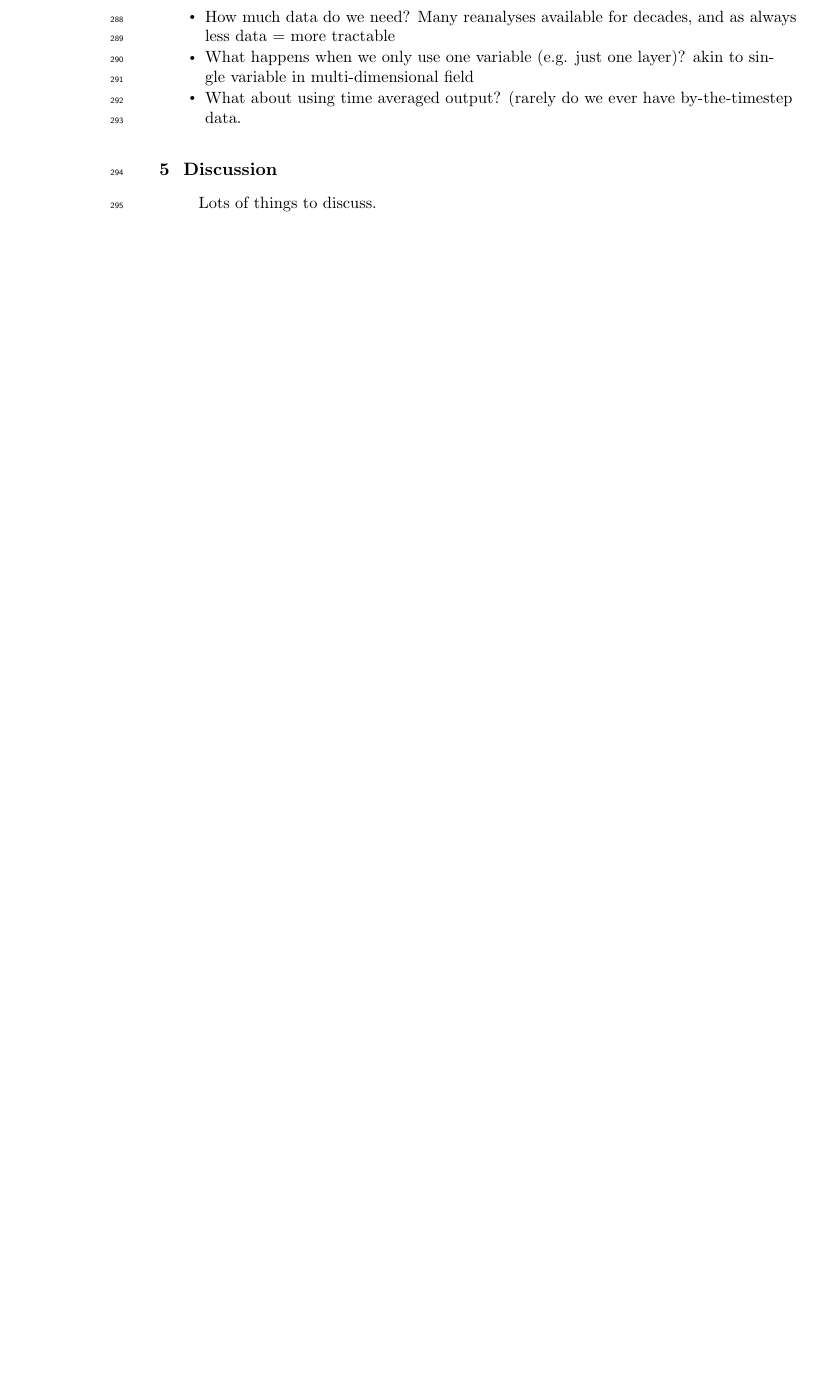
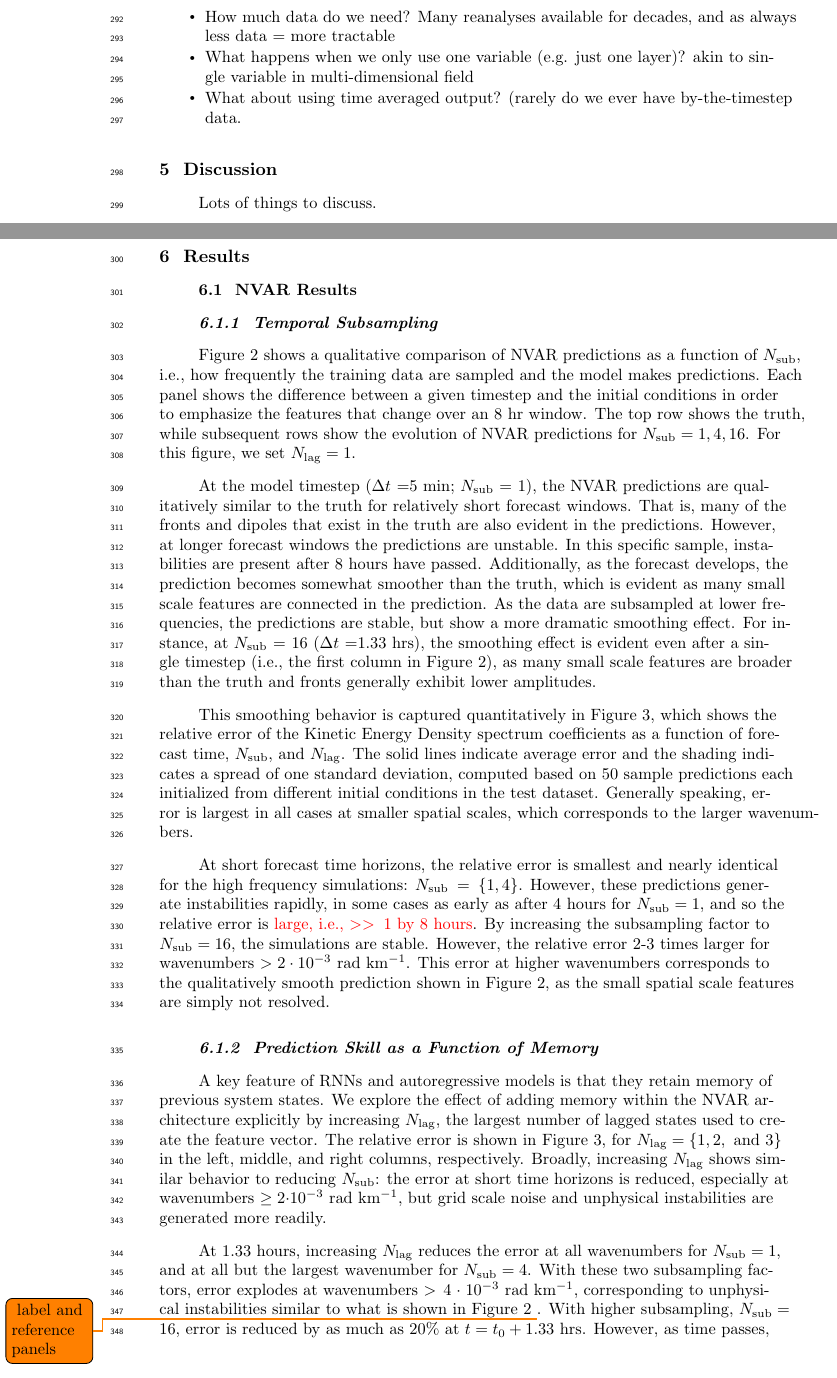
Before and after one commit to timothyas/rc-gfd, a LaTeX document (tex/main.tex, which reads tex/nvar.tex, tex/rnn.sty): part of page 9 of 14 before the commit and two parts of pages 9 and 10 of 17 after it, the two joined at a grey line, cut so that both start at the same text, the shorter picture padded with empty space. Compiled offline with pdfLaTeX.

Commit message:
a super rough nvar results section

```diff
--- a/tex/main.tex
+++ b/tex/main.tex
@@ -105,6 +105,9 @@ Tse-Chun Chen\affil{1,2}
 \input{data.tex}
 \input{sqg.tex}
 \input{discussion.tex}
+\newpage
+\section{Results}
+\input{nvar.tex}
 
 
 %%%%%%%%%%%%%%%%%%%%%%%%%%%%%%%%
--- /dev/null
+++ b/tex/nvar.tex
@@ -0,0 +1,5 @@
+\subsection{NVAR Results}
+\label{subsec:nvar-results}
+
+
+\subsubsection{Temporal Subsampling}
@@ -0,0 +20,35 @@
+    \label{fig:nvar_qualitative}
+\end{figure}
+
+% Describe the big plot
+% diff btwn t0, Nlag=1, one sample from test dataset
+\cref{fig:nvar_qualitative} shows a qualitative comparison of NVAR predictions
+as a function of $\nsub$, i.e., how frequently the training data are sampled and
+the model makes predictions.
+Each panel shows the difference between a given timestep and the initial
+conditions in order to emphasize the features that change over an 8~hr window.
+The top row shows the truth, while subsequent rows show the evolution of NVAR
+predictions for $\nsub=1,4,16$.
+For this figure, we set $\nlag=1$.
+
+% Describe qualitatively what happens as we subsample the data further
+% At Nsub=1, unstable, some smoothness especially at longer times but less so at
+% short times
+% As Nsub increases, stable, but "more smooth" at small scales even at shorter
+% prediction windows
+At the model timestep ($\Delta t = $5~min; $\nsub=1$), the NVAR predictions are
+qualitatively similar to the truth for relatively short forecast windows.
+That is, many of the fronts and dipoles that exist in the truth are also evident
+in the predictions.
+However, at longer forecast windows the predictions are unstable.
+In this specific sample, instabilities are present after 8~hours have passed.
+Additionally, as the forecast develops, the prediction becomes somewhat smoother
+than the truth, which is evident as many small scale features are connected in
+the prediction.
+As the data are subsampled at lower frequencies, the predictions are stable, but
+show a more dramatic smoothing effect.
+For instance, at $\nsub=16$ ($\Delta t = $1.33~hrs), the smoothing effect is
+evident even after a single timestep (i.e., the first column in
+\cref{fig:nvar_qualitative}),
+as many small scale features are broader than the truth and fronts generally
+exhibit lower amplitudes.
@@ -0,0 +60,67 @@
+    \label{fig:nvar_spectra}
+\end{figure}
+
+% To show a quantitative discussion, consider the relative error in the KE density
+% First column only: colors show error at different time stamps, spread
+% indicates error over 50 samples in test dataset,
+% In all plots, error is largest at the small spatial scales, corresponding to
+% larger wavenumbers
+% Note that not all of the Nsub=1,4 sims are stable, so the relative error is
+% unacceptably large for t0+8 hrs, well beyond what is shown...
+This smoothing behavior is captured quantitatively in \cref{fig:nvar_spectra},
+which shows the relative error of the Kinetic Energy Density spectrum
+coefficients as a function of forecast time, $\nsub$, and $\nlag$.
+The solid lines indicate average error and the shading indicates a spread of one
+standard deviation, computed based on 50~sample predictions each initialized
+from different initial conditions in the test dataset.
+Generally speaking, error is largest in all cases at smaller spatial scales,
+which corresponds to the larger wavenumbers.
+%Note also that not all of the predictions produced with $\nsub=\{1,4\}$ are
+%stable, so the relative error is \red{unacceptably large} after 8~hours, and
+%therefore not shown.
+
+% Nsub=1,4 produce nearly identical errors at small scales for short lead times,
+% Nsub 1 generates instabilities in many simulations early on, and so error is
+% large
+% by subsampling the data more dramatically, Nsub=16, we see the error in the
+% small scales grows considerably (by at least 40%).
+At short forecast time horizons, the relative error is smallest and nearly
+identical for the high frequency simulations: $\nsub=\{1,4\}$.
+However, these predictions generate instabilities rapidly, in some cases as
+early as after 4~hours for $\nsub=1$, and so the relative error is
+\red{large, i.e., $>>1$ by 8~hours}.
+By increasing the subsampling factor to $\nsub=16$, the simulations are stable.
+However, the relative error 2-3 times larger for wavenumbers
+$> 2\cdot10^{-3}$~rad~km$^{-1}$.
+This error at higher wavenumbers corresponds to the qualitatively smooth
+prediction shown in \cref{fig:nvar_qualitative}, as the small spatial scale
+features are simply not resolved.
+
+
+\subsubsection{Prediction Skill as a Function of Memory}
+
+% A key feature of RNNs and autoregressive models is memory
+% NVAR gives us the opportunity to explore this explicitly.
+A key feature of RNNs and autoregressive models is that they retain memory of
+previous system states.
+We explore the effect of adding memory within the NVAR architecture explicitly
+by increasing $\nlag$, the largest number of lagged states used to create the
+feature vector.
+The relative error is shown in \cref{fig:nvar_spectra}, for
+$\nlag=\{1,2,\text{ and }3\}$ in
+the left, middle, and right columns, respectively.
+Broadly, increasing $\nlag$ shows similar behavior to reducing $\nsub$:
+the error at short time horizons is reduced, especially at wavenumbers
+$\ge 2\cdot10^{-3}$~rad~km$^{-1}$,
+but grid scale noise and unphysical instabilities
+are generated more readily.
+
+At 1.33~hours, increasing $\nlag$ reduces the error at all wavenumbers for
+$\nsub=1$, and at all but the largest wavenumber for $\nsub=4$.
+With these two subsampling factors, error explodes at wavenumbers
+$>4\cdot10^{-3}$~rad~km$^{-1}$,
+corresponding to unphysical instabilities similar to what is
+shown in \cref{fig:nvar_qualitative} \todo{label and reference panels}.
+With higher subsampling, $\nsub=16$, error is reduced by as much as 20\% at
+$t=t_0 + 1.33$~hrs.
+However, as time passes, improvements at small scales
--- a/tex/rnn.sty
+++ b/tex/rnn.sty
@@ -36,7 +36,7 @@
 
 % --- NVAR
 \newcommand{\maxpolynomial}{p}
-\newcommand{\maxlag}{k}
+\newcommand{\maxlag}{N_\text{lag}}
 
 
 % --- Parallelization
@@ -55,6 +55,9 @@
 \newcommand{\nvertical}{N_{z}}
 \newcommand{\noverlap}{N_{o}}
 \newcommand{\nneighbor}{N_{b}}
+\newcommand{\nsub}{N_\text{sub}}
+\newcommand{\nlag}{\maxlag}
+
 
 % --- Spaces
 \newcommand{\statespace}{\mathbb{R}^{\nstate}}
```
Also changed, not shown: tex/main.tex (2 more changed lines), tex/nvar.tex (41 more changed lines).
